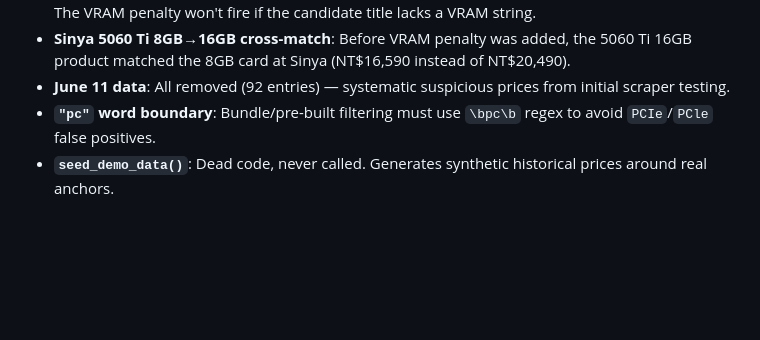
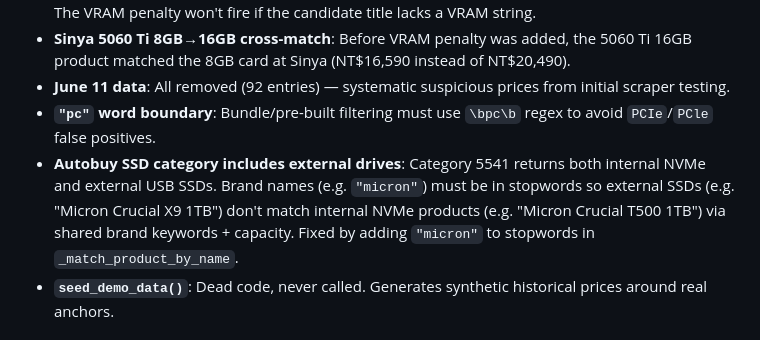
Before and after one commit to ChienKaiMa/taiwan-pc-prices, a Markdown page: AGENTS.md, the part around the change. Rendered like a GitHub page; blank space fills up the shorter version.

Commit message:
Document T500/Autobuy X9 gotcha in AGENTS.md

```diff
--- a/AGENTS.md
+++ b/AGENTS.md
@@ -82,6 +82,7 @@ track.py ──► scrape_real_prices() ──► generate_static.py ──► d
 - **Sinya 5060 Ti 8GB→16GB cross-match**: Before VRAM penalty was added, the 5060 Ti 16GB product matched the 8GB card at Sinya (NT$16,590 instead of NT$20,490).
 - **June 11 data**: All removed (92 entries) — systematic suspicious prices from initial scraper testing.
 - **`"pc"` word boundary**: Bundle/pre-built filtering must use `\bpc\b` regex to avoid `PCIe`/`PCle` false positives.
+- **Autobuy SSD category includes external drives**: Category 5541 returns both internal NVMe and external USB SSDs. Brand names (e.g. `"micron"`) must be in stopwords so external SSDs (e.g. "Micron Crucial X9 1TB") don't match internal NVMe products (e.g. "Micron Crucial T500 1TB") via shared brand keywords + capacity. Fixed by adding `"micron"` to stopwords in `_match_product_by_name`.
 - **`seed_demo_data()`**: Dead code, never called. Generates synthetic historical prices around real anchors.
 
 ## RAM/SSD Base Prices
```
